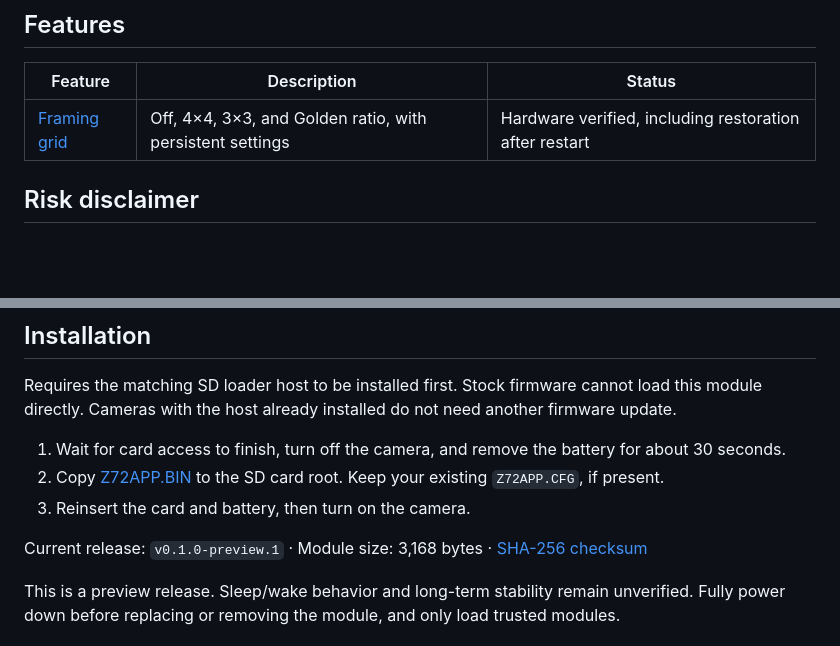
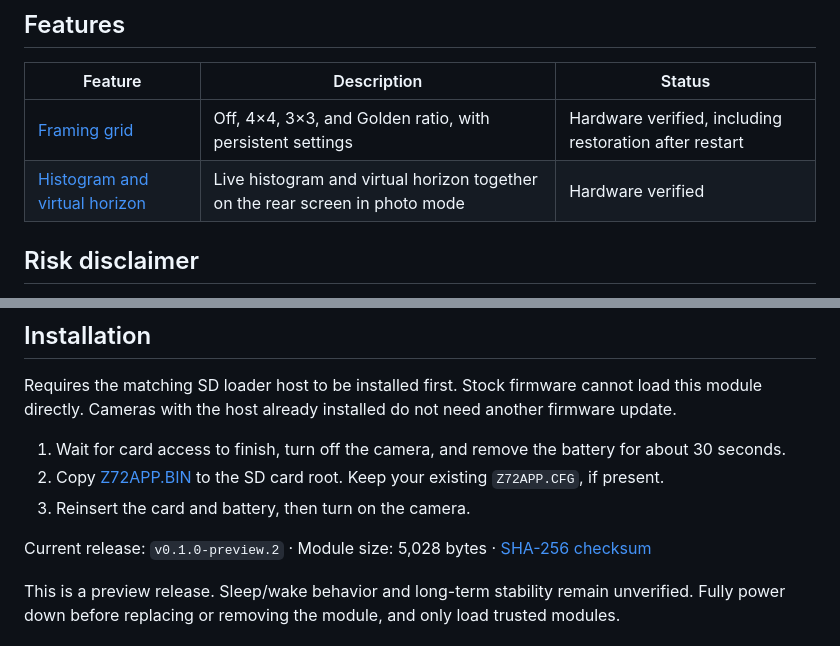
Before and after one commit to JKWTCN/z7ii-extensions, a Markdown page: README.md, 2 parts joined by grey strips. GitHub-like rendering; blank space fills up the shorter version.

Commit message:
feat: release hardware-verified histogram and horizon overlay

```diff
--- a/README.md
+++ b/README.md
@@ -9,6 +9,7 @@ Native C extensions loaded automatically from an SD card for the Nikon Z 7II run
 | Feature                             | Description                                                 | Status                                                 |
 | ----------------------------------- | ----------------------------------------------------------- | ------------------------------------------------------ |
 | [Framing grid](docs/framing-grid.md) | Off, 4×4, 3×3, and Golden ratio, with persistent settings | Hardware verified, including restoration after restart |
+| [Histogram and virtual horizon](docs/histogram-horizon.md) | Live histogram and virtual horizon together on the rear screen in photo mode | Hardware verified |
 
 ## Risk disclaimer
 
@@ -25,6 +26,6 @@ Requires the matching SD loader host to be installed first. Stock firmware canno
 3. Reinsert the card and battery, then turn on the camera.
 
-Current release: `v0.1.0-preview.1` · Module size: 3,168 bytes · [SHA-256 checksum](releases/v0.1.0-preview.1/SHA256SUMS)
+Current release: `v0.1.0-preview.2` · Module size: 5,028 bytes · [SHA-256 checksum](releases/v0.1.0-preview.2/SHA256SUMS)
 
 This is a preview release. Sleep/wake behavior and long-term stability remain unverified. Fully power down before replacing or removing the module, and only load trusted modules.
 
```
Also changed, not shown: other parts of README.md (+1 -1 lines), README.zh-CN.md (+3 -2 lines), docs/histogram-horizon.md (added, +28 -0 lines), docs/images/z7ii-histogram-horizon-hardware-2026-11-10.jpg (added), 6 other files.
